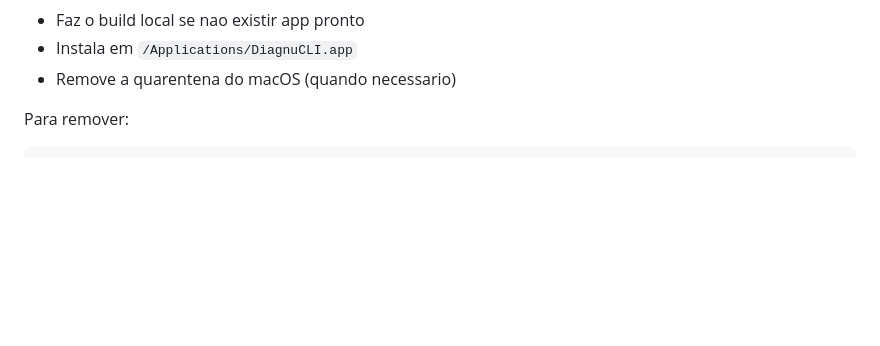
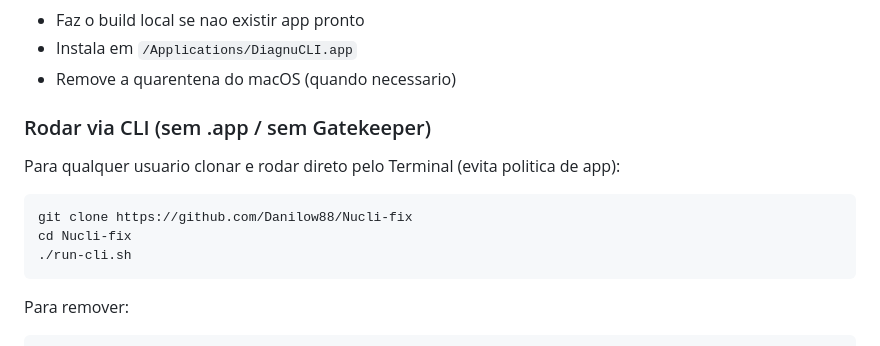
Before and after one commit to Danilow88/Nucli-fix, a Markdown page: README.md, the part around the change. Drawn GitHub-style; blank space fills up the shorter version.

Commit message:
Document CLI run for external users

````diff
--- a/README.md
+++ b/README.md
@@ -56,6 +56,16 @@ O instalador:
 - Faz o build local se nao existir app pronto
 - Instala em `/Applications/DiagnuCLI.app`
 - Remove a quarentena do macOS (quando necessario)
+
+### Rodar via CLI (sem .app / sem Gatekeeper)
+
+Para qualquer usuario clonar e rodar direto pelo Terminal (evita politica de app):
+
+```bash
+git clone https://github.com/Danilow88/Nucli-fix
+cd Nucli-fix
+./run-cli.sh
+```
 
 Para remover:
 
````
